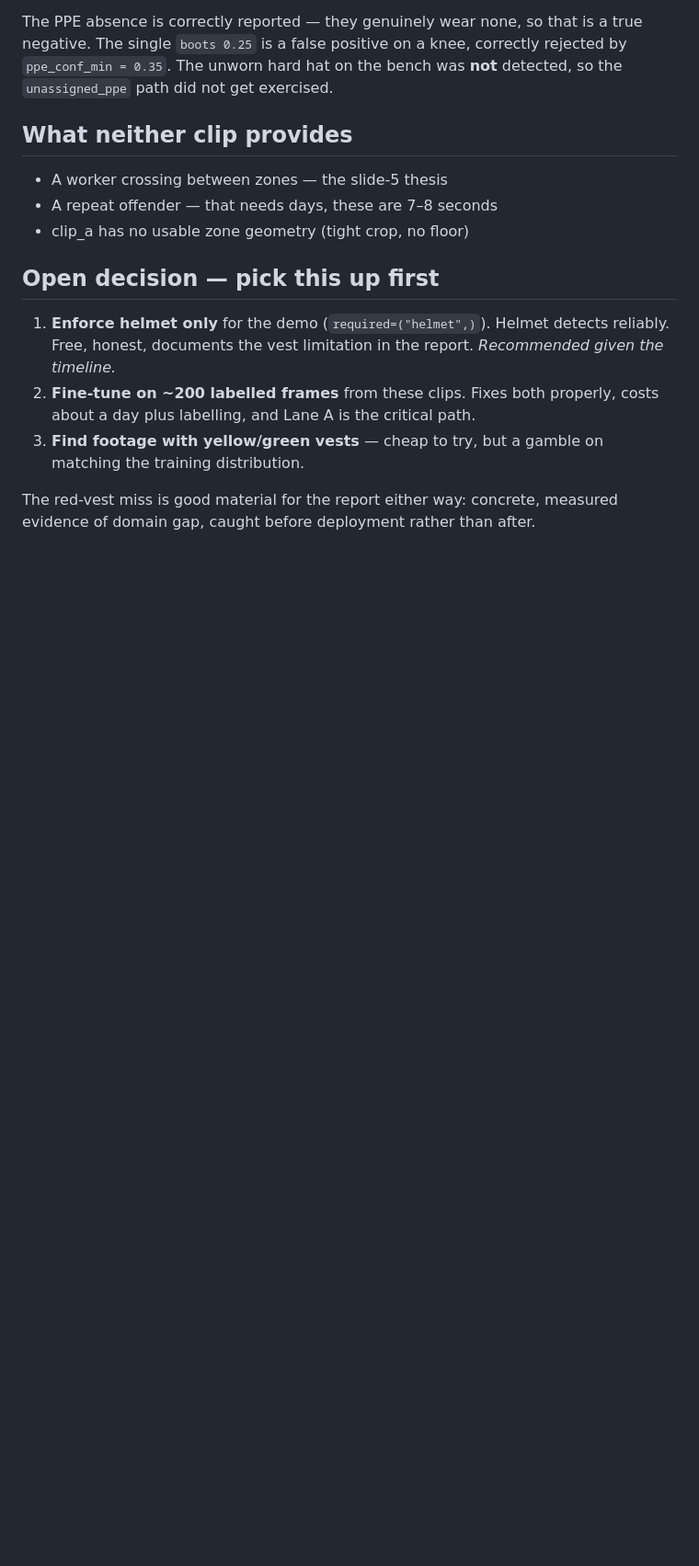
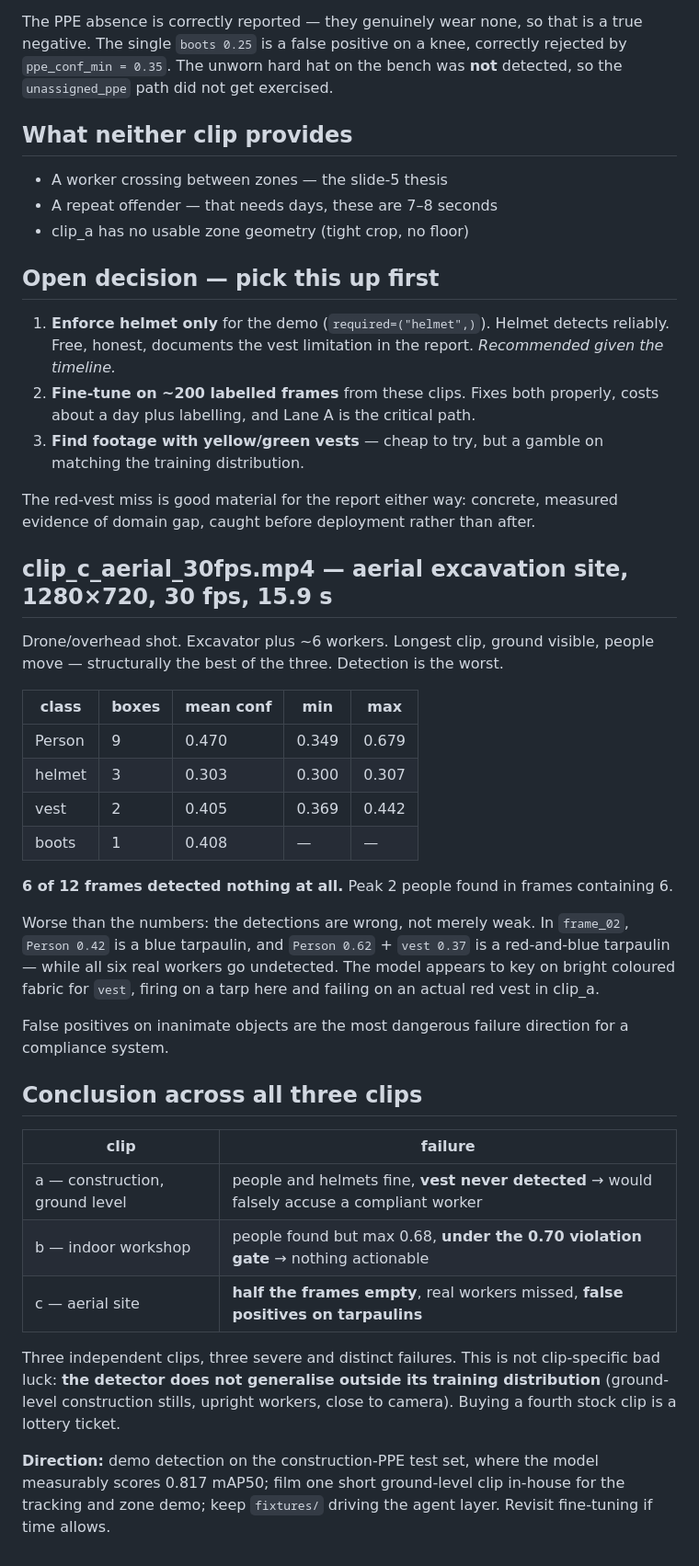
Before and after one commit to AIAgenticTeam/ppe-safety-supervisor, a Markdown page: docs/FOOTAGE_FINDINGS.md, the part around the change. Shown at 92% size. Drawn GitHub-style; blank space fills up the shorter version.

Commit message:
Record clip_c probe: false positives on tarpaulins, real workers missed
Third clip, third distinct failure. Half of sampled frames detect nothing, peak 2 people
found in frames containing 6, and the model labels tarpaulins as Person and vest while
missing every actual worker.

Across all three clips the conclusion is that the detector does not generalise outside its
training distribution, so further stock footage is not the answer.

```diff
--- a/docs/FOOTAGE_FINDINGS.md
+++ b/docs/FOOTAGE_FINDINGS.md
@@ -69,3 +69,42 @@ negative. The single `boots 0.25` is a false positive on a knee, correctly rejec
 
 The red-vest miss is good material for the report either way: concrete, measured evidence
 of domain gap, caught before deployment rather than after.
+
+## clip_c_aerial_30fps.mp4 — aerial excavation site, 1280×720, 30 fps, 15.9 s
+
+Drone/overhead shot. Excavator plus ~6 workers. Longest clip, ground visible, people move —
+structurally the best of the three. Detection is the worst.
+
+| class | boxes | mean conf | min | max |
+| --- | --- | --- | --- | --- |
+| Person | 9 | 0.470 | 0.349 | 0.679 |
+| helmet | 3 | 0.303 | 0.300 | 0.307 |
+| vest | 2 | 0.405 | 0.369 | 0.442 |
+| boots | 1 | 0.408 | — | — |
+
+**6 of 12 frames detected nothing at all.** Peak 2 people found in frames containing 6.
+
+Worse than the numbers: the detections are wrong, not merely weak. In `frame_02`, `Person
+0.42` is a blue tarpaulin, and `Person 0.62` + `vest 0.37` is a red-and-blue tarpaulin —
+while all six real workers go undetected. The model appears to key on bright coloured
+fabric for `vest`, firing on a tarp here and failing on an actual red vest in clip_a.
+
+False positives on inanimate objects are the most dangerous failure direction for a
+compliance system.
+
+## Conclusion across all three clips
+
+| clip | failure |
+| --- | --- |
+| a — construction, ground level | people and helmets fine, **vest never detected** → would falsely accuse a compliant worker |
+| b — indoor workshop | people found but max 0.68, **under the 0.70 violation gate** → nothing actionable |
+| c — aerial site | **half the frames empty**, real workers missed, **false positives on tarpaulins** |
+
+Three independent clips, three severe and distinct failures. This is not clip-specific bad
+luck: **the detector does not generalise outside its training distribution** (ground-level
+construction stills, upright workers, close to camera). Buying a fourth stock clip is a
+lottery ticket.
+
+**Direction:** demo detection on the construction-PPE test set, where the model measurably
+scores 0.817 mAP50; film one short ground-level clip in-house for the tracking and zone
+demo; keep `fixtures/` driving the agent layer. Revisit fine-tuning if time allows.
```
